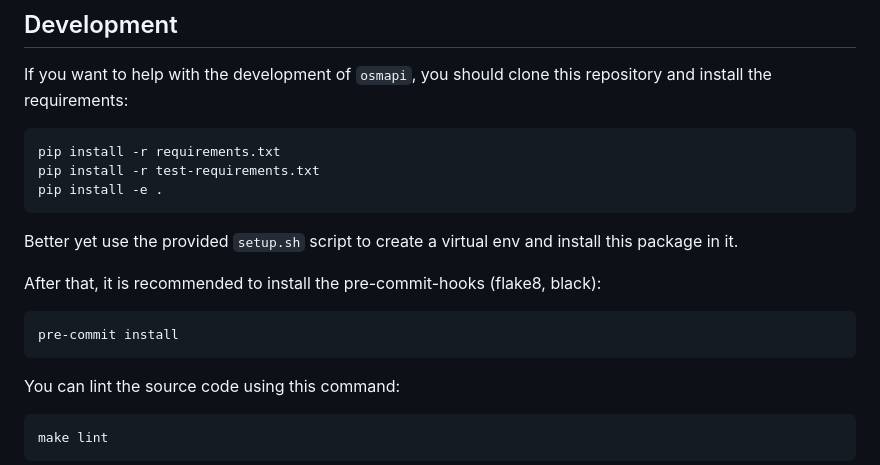
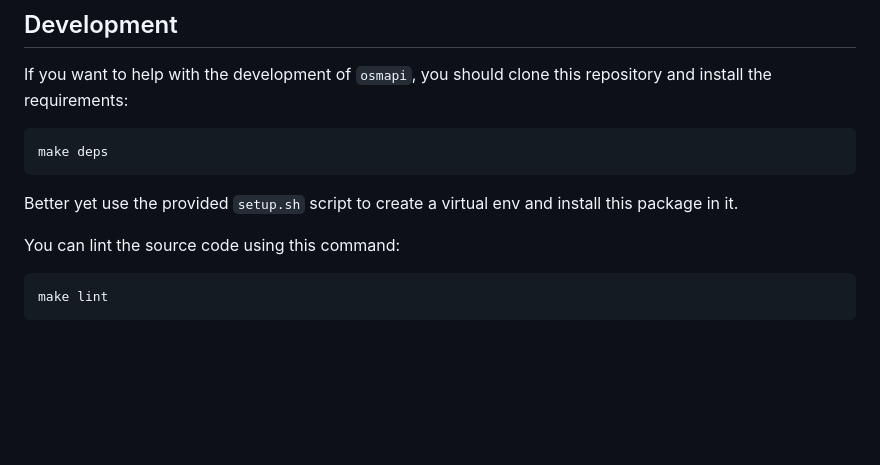
Before and after one commit to metaodi/osmapi, a Markdown page: README.md, the part around the change. Drawn GitHub-style; blank space fills up the shorter version.

```diff
--- a/README.md
+++ b/README.md
@@ -141,15 +141,9 @@ See the [Import/Guidelines](http://wiki.openstreetmap.org/wiki/Import/Guidelines
 
 If you want to help with the development of `osmapi`, you should clone this repository and install the requirements:
 
-    pip install -r requirements.txt
-    pip install -r test-requirements.txt
-    pip install -e .
+    make deps
 
 Better yet use the provided `setup.sh` script to create a virtual env and install this package in it.
-
-After that, it is recommended to install the pre-commit-hooks (flake8, black):
-
-    pre-commit install
 
 You can lint the source code using this command:
 
```
